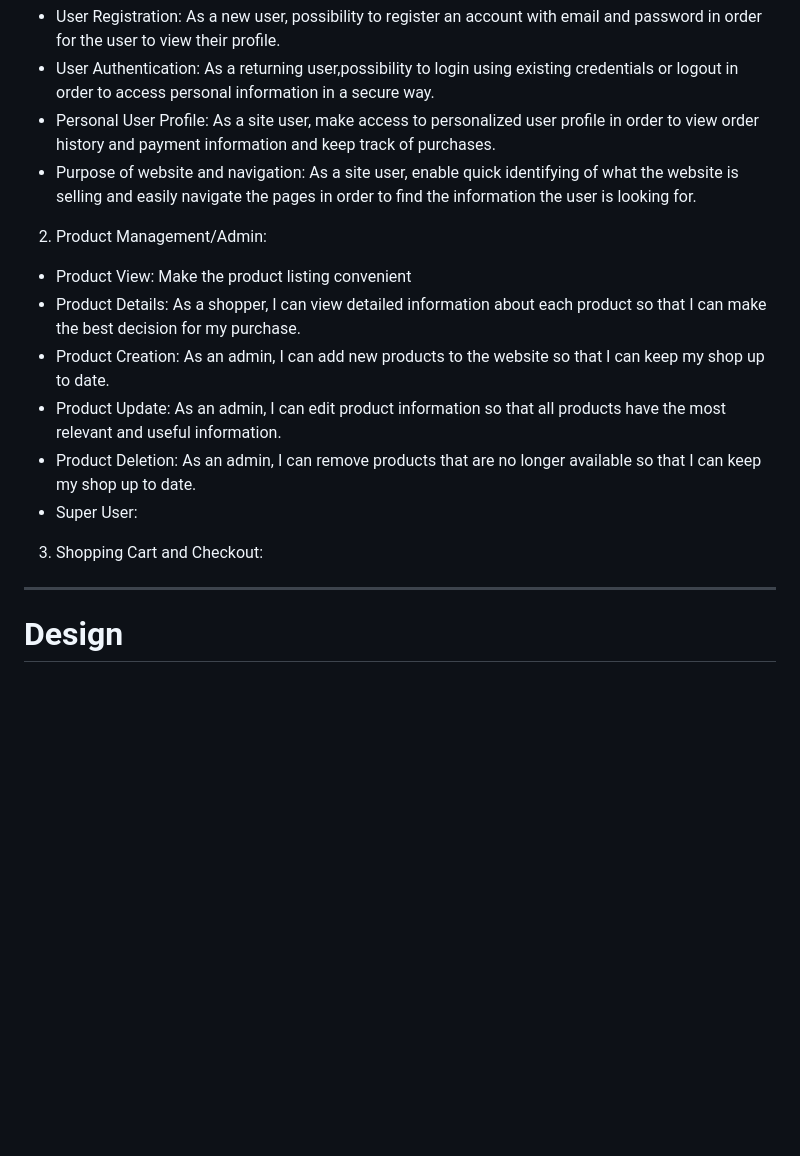
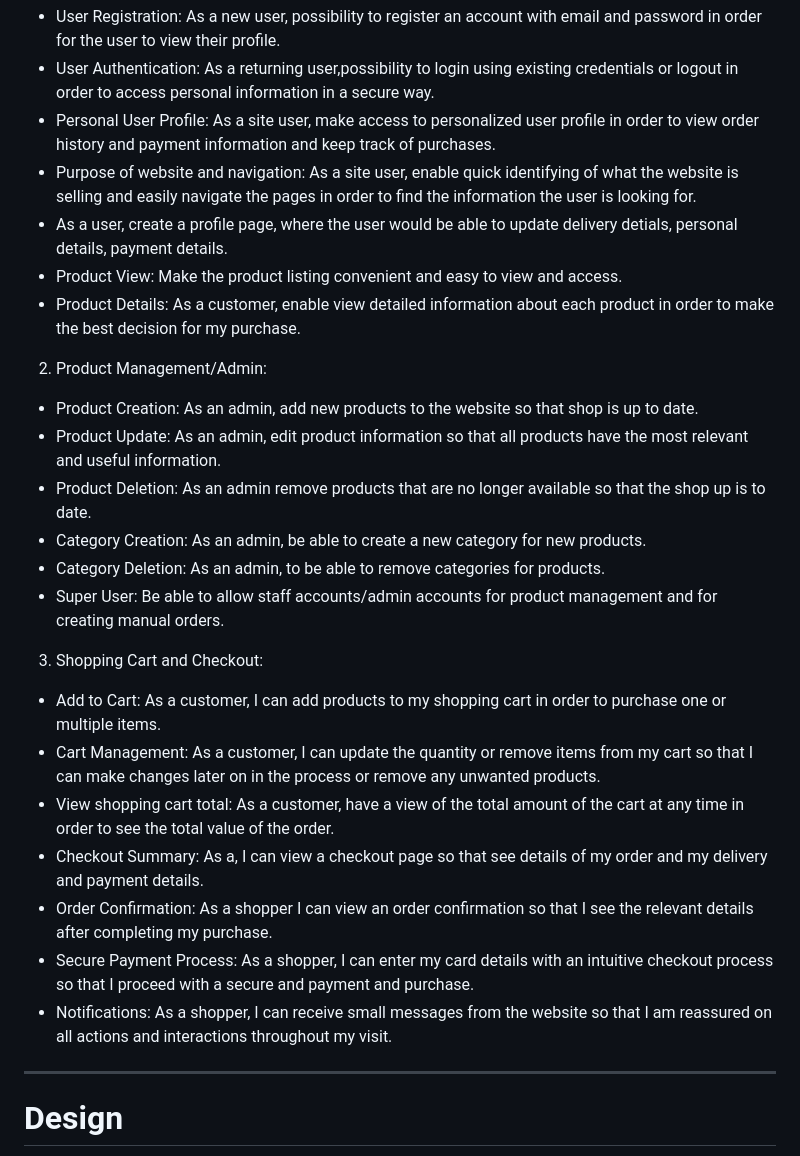
Before and after one commit to PSebastian96/pjt4-Pyma, a Markdown page: README.md, the part around the change. Rendered like a GitHub page; blank space fills up the shorter version.

Commit message:
user stories

```diff
--- a/README.md
+++ b/README.md
@@ -93,17 +93,28 @@ The B2B ideal client is:
 - User Authentication: As a returning user,possibility to login using existing credentials or logout in order to access personal information in a secure way.
 - Personal User Profile: As a site user, make access to personalized user profile in order to view order history and payment information and keep track of purchases.
 - Purpose of website and navigation: As a site user, enable quick identifying of what the website is selling and easily navigate the pages in order to find the information the user is looking for.
+- As a user, create a profile page, where the user would be able to update delivery detials, personal details, payment details.
+- Product View: Make the product listing convenient and easy to view and access.
+- Product Details: As a customer, enable view detailed information about each product in order to make the best decision for my purchase.
 
 2. Product Management/Admin:
 
-- Product View: Make the product listing convenient
-- Product Details: As a shopper, I can view detailed information about each product so that I can make the best decision for my purchase.
-- Product Creation: As an admin, I can add new products to the website so that I can keep my shop up to date.
-- Product Update: As an admin, I can edit product information so that all products have the most relevant and useful information.
-- Product Deletion: As an admin, I can remove products that are no longer available so that I can keep my shop up to date.
-- Super User:
+- Product Creation: As an admin, add new products to the website so that shop is up to date.
+- Product Update: As an admin, edit product information so that all products have the most relevant and useful information.
+- Product Deletion: As an admin remove products that are no longer available so that the shop up is to date.
+- Category Creation: As an admin, be able to create a new category for new products.
+- Category Deletion: As an admin, to be able to remove categories for products.
+- Super User: Be able to allow staff accounts/admin accounts for product management and for creating manual orders.
 
 3. Shopping Cart and Checkout:
+
+- Add to Cart: As a customer, I can add products to my shopping cart in order to purchase one or multiple items.
+- Cart Management: As a customer, I can update the quantity or remove items from my cart so that I can make changes later on in the process or remove any unwanted products.
+- View shopping cart total: As a customer, have a view of the total amount of the cart at any time in order to see the total value of the order.
+- Checkout Summary: As a, I can view a checkout page so that see details of my order and my delivery and payment details.
+- Order Confirmation: As a shopper I can view an order confirmation so that I see the relevant details after completing my purchase.
+- Secure Payment Process: As a shopper, I can enter my card details with an intuitive checkout process so that I proceed with a secure and payment and purchase.
+- Notifications: As a shopper, I can receive small messages from the website so that I am reassured on all actions and interactions throughout my visit.
 
 <hr/>
 
```
